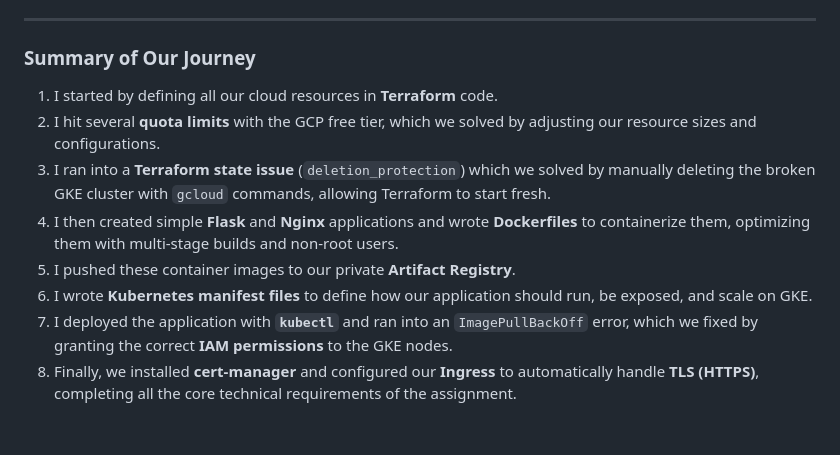
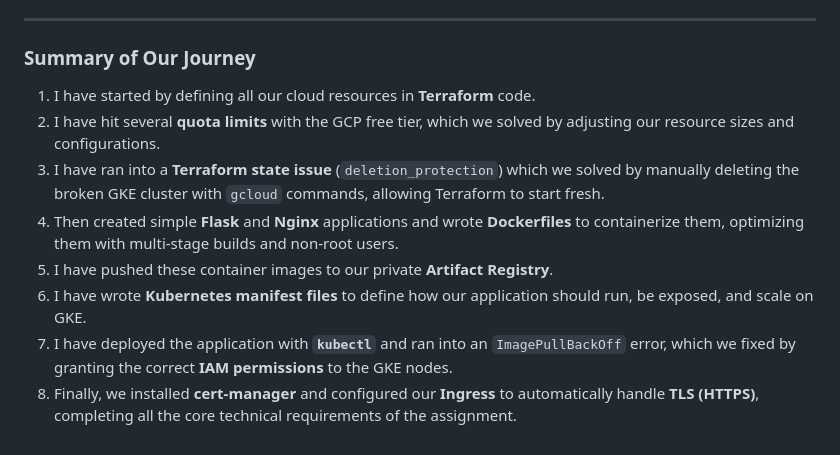
Before and after one commit to sudarasanm/Terraform-Docker-k8s, a Markdown page: README.md, the part around the change. GitHub-like rendering.

Commit message:
Revise journey
Updated the summary of our journey with corrected verb tenses and improved clarity.

```diff
--- a/README.md
+++ b/README.md
@@ -222,11 +222,11 @@ You can then access your application at `https://wobot.example.com`.
 
 ### **Summary of Our Journey**
 
-1.  I started by defining all our cloud resources in **Terraform** code.
-2.  I hit several **quota limits** with the GCP free tier, which we solved by adjusting our resource sizes and configurations.
-3.  I ran into a **Terraform state issue** (`deletion_protection`) which we solved by manually deleting the broken GKE cluster with `gcloud` commands, allowing Terraform to start fresh.
-4.  I then created simple **Flask** and **Nginx** applications and wrote **Dockerfiles** to containerize them, optimizing them with multi-stage builds and non-root users.
-5.  I pushed these container images to our private **Artifact Registry**.
-6.  I wrote **Kubernetes manifest files** to define how our application should run, be exposed, and scale on GKE.
-7.  I deployed the application with **`kubectl`** and ran into an `ImagePullBackOff` error, which we fixed by granting the correct **IAM permissions** to the GKE nodes.
+1.  I have started by defining all our cloud resources in **Terraform** code.
+2.  I have hit several **quota limits** with the GCP free tier, which we solved by adjusting our resource sizes and configurations.
+3.  I have ran into a **Terraform state issue** (`deletion_protection`) which we solved by manually deleting the broken GKE cluster with `gcloud` commands, allowing Terraform to start fresh.
+4.  Then created simple **Flask** and **Nginx** applications and wrote **Dockerfiles** to containerize them, optimizing them with multi-stage builds and non-root users.
+5.  I have pushed these container images to our private **Artifact Registry**.
+6.  I have wrote **Kubernetes manifest files** to define how our application should run, be exposed, and scale on GKE.
+7.  I have deployed the application with **`kubectl`** and ran into an `ImagePullBackOff` error, which we fixed by granting the correct **IAM permissions** to the GKE nodes.
 8.  Finally, we installed **cert-manager** and configured our **Ingress** to automatically handle **TLS (HTTPS)**, completing all the core technical requirements of the assignment.
```
